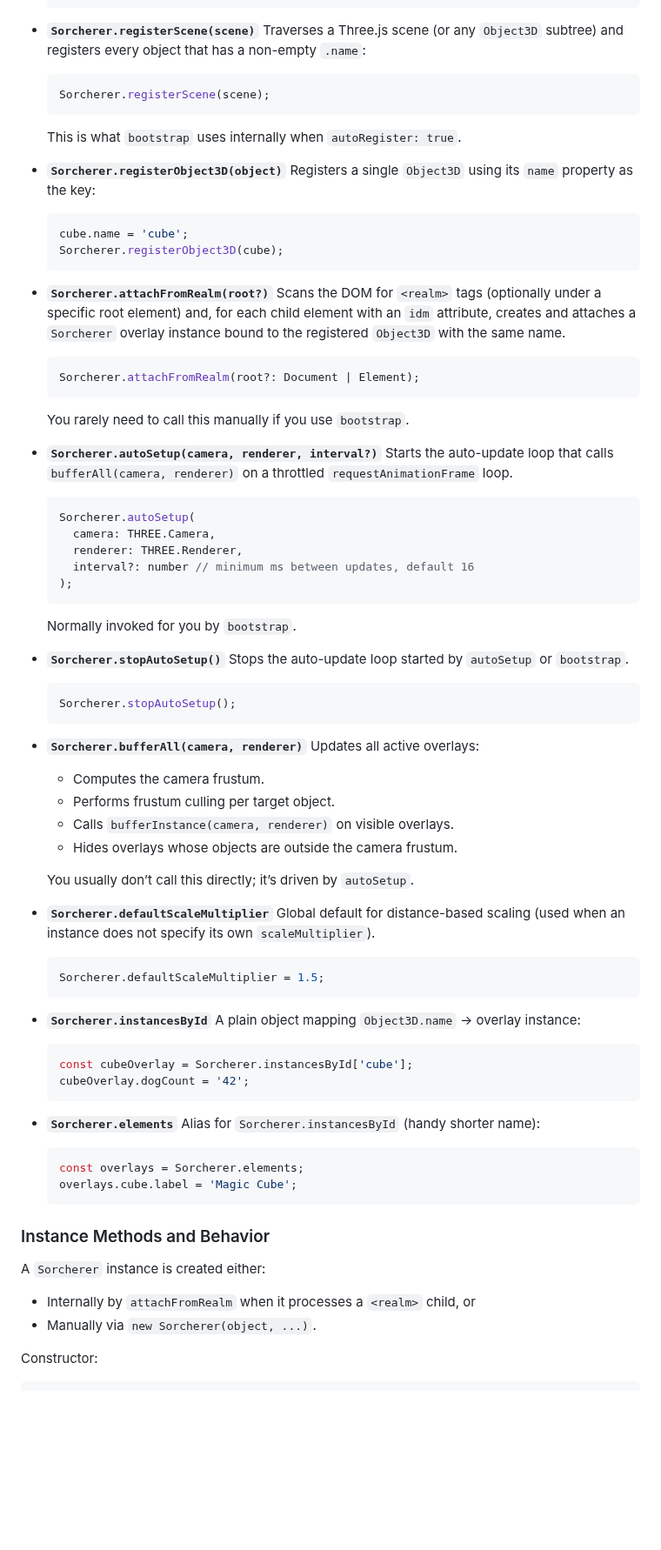
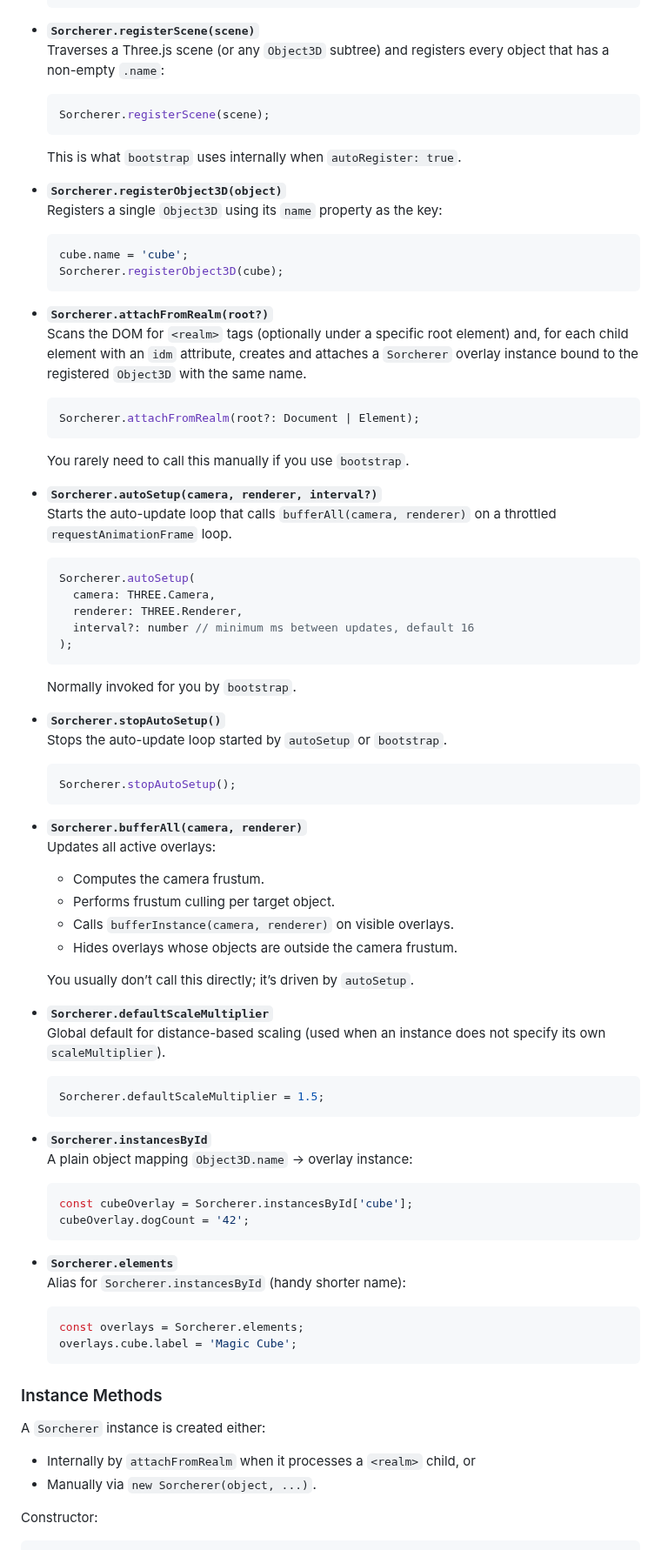
Before and after one commit to yepistream/sorcherer, a Markdown page: readme.md, the part around one of its changes. Shown at 87% size. GitHub-like rendering; blank space fills up the shorter version.

Commit message:
Minor Patch 2.0.1     --Fixed The Damned Readme.md

````diff
--- a/readme.md
+++ b/readme.md
@@ -254,7 +249,7 @@ You can still use the lower-level API (manual `registerObject3D`, `attachFromRea
   )
   ```
 
-* **`Sorcherer.registerScene(scene)`**
+- **`Sorcherer.registerScene(scene)`**
   Traverses a Three.js scene (or any `Object3D` subtree) and registers every object that has a non-empty `.name`:
 
   ```js
@@ -263,7 +258,7 @@ You can still use the lower-level API (manual `registerObject3D`, `attachFromRea
 
   This is what `bootstrap` uses internally when `autoRegister: true`.
 
-* **`Sorcherer.registerObject3D(object)`**
+- **`Sorcherer.registerObject3D(object)`**
   Registers a single `Object3D` using its `name` property as the key:
 
   ```js
@@ -271,7 +266,7 @@ You can still use the lower-level API (manual `registerObject3D`, `attachFromRea
   Sorcherer.registerObject3D(cube);
   ```
 
-* **`Sorcherer.attachFromRealm(root?)`**
+- **`Sorcherer.attachFromRealm(root?)`**
   Scans the DOM for `<realm>` tags (optionally under a specific root element) and, for each child element with an `idm` attribute, creates and attaches a `Sorcherer` overlay instance bound to the registered `Object3D` with the same name.
 
   ```ts
@@ -280,7 +275,7 @@ You can still use the lower-level API (manual `registerObject3D`, `attachFromRea
 
   You rarely need to call this manually if you use `bootstrap`.
 
-* **`Sorcherer.autoSetup(camera, renderer, interval?)`**
+- **`Sorcherer.autoSetup(camera, renderer, interval?)`**
   Starts the auto-update loop that calls `bufferAll(camera, renderer)` on a throttled `requestAnimationFrame` loop.
 
   ```ts
@@ -293,31 +288,31 @@ You can still use the lower-level API (manual `registerObject3D`, `attachFromRea
 
   Normally invoked for you by `bootstrap`.
 
-* **`Sorcherer.stopAutoSetup()`**
+- **`Sorcherer.stopAutoSetup()`**
   Stops the auto-update loop started by `autoSetup` or `bootstrap`.
 
   ```js
   Sorcherer.stopAutoSetup();
   ```
 
-* **`Sorcherer.bufferAll(camera, renderer)`**
+- **`Sorcherer.bufferAll(camera, renderer)`**
   Updates all active overlays:
 
-  * Computes the camera frustum.
-  * Performs frustum culling per target object.
-  * Calls `bufferInstance(camera, renderer)` on visible overlays.
-  * Hides overlays whose objects are outside the camera frustum.
+  - Computes the camera frustum.
+  - Performs frustum culling per target object.
+  - Calls `bufferInstance(camera, renderer)` on visible overlays.
+  - Hides overlays whose objects are outside the camera frustum.
 
   You usually don’t call this directly; it’s driven by `autoSetup`.
 
-* **`Sorcherer.defaultScaleMultiplier`**
+- **`Sorcherer.defaultScaleMultiplier`**
   Global default for distance-based scaling (used when an instance does not specify its own `scaleMultiplier`).
 
   ```js
   Sorcherer.defaultScaleMultiplier = 1.5;
   ```
 
-* **`Sorcherer.instancesById`**
+- **`Sorcherer.instancesById`**
   A plain object mapping `Object3D.name` → overlay instance:
 
   ```js
@@ -325,7 +320,7 @@ You can still use the lower-level API (manual `registerObject3D`, `attachFromRea
   cubeOverlay.dogCount = '42';
   ```
 
-* **`Sorcherer.elements`**
+- **`Sorcherer.elements`**
   Alias for `Sorcherer.instancesById` (handy shorter name):
 
   ```js
@@ -333,12 +328,12 @@ You can still use the lower-level API (manual `registerObject3D`, `attachFromRea
   overlays.cube.label = 'Magic Cube';
   ```
 
-### Instance Methods and Behavior
+### Instance Methods
 
 A `Sorcherer` instance is created either:
 
-* Internally by `attachFromRealm` when it processes a `<realm>` child, or
-* Manually via `new Sorcherer(object, ...)`.
+- Internally by `attachFromRealm` when it processes a `<realm>` child, or
+- Manually via `new Sorcherer(object, ...)`.
 
 Constructor:
 
````
Also changed, not shown: other parts of readme.md (+23 -30 lines).
